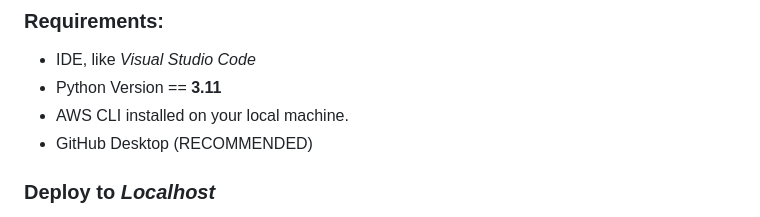
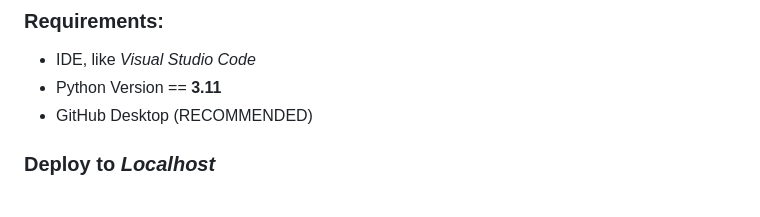
Before and after one commit to DataBytes-Organisation/Neo_Dolfin, a Markdown page: README.md, the part around the change. Rendered like a GitHub page.

```diff
--- a/README.md
+++ b/README.md
@@ -68,7 +68,6 @@ git push origin your-branch-name --force
 ### Requirements:
 * IDE, like *Visual Studio Code*
 * Python Version == **3.11**
-* AWS CLI installed on your local machine.
 * GitHub Desktop (RECOMMENDED)
 
 ### Deploy to ***Localhost***
```
